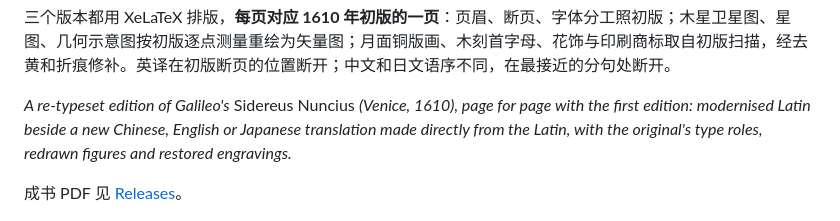
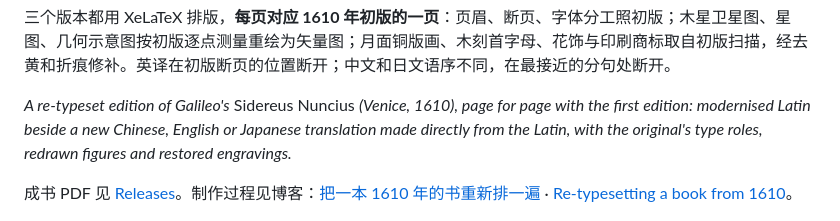
Before and after one commit to metachow/sidereus-nuncius, a Markdown page: README.md, the part around the change. GitHub-like rendering.

Commit message:
README: link the blog posts about how the edition was made
Co-Authored-By: Claude Opus 5.5 <noreply@anthropic.com>

```diff
--- a/README.md
+++ b/README.md
@@ -10,7 +10,7 @@
 
 *A re-typeset edition of Galileo's* Sidereus Nuncius *(Venice, 1610), page for page with the first edition: modernised Latin beside a new Chinese, English or Japanese translation made directly from the Latin, with the original's type roles, redrawn figures and restored engravings.*
 
-成书 PDF 见 [Releases](../../releases)。
+成书 PDF 见 [Releases](../../releases)。制作过程见博客：[把一本 1610 年的书重新排一遍](https://metachow.github.io/post/sidereus-nuncius/) · [Re-typesetting a book from 1610](https://metachow.github.io/post/sidereus-nuncius-en/)。
 
 <p align="center">
   <img src="showcase/00_cover_front.jpg" width="24%">
```
